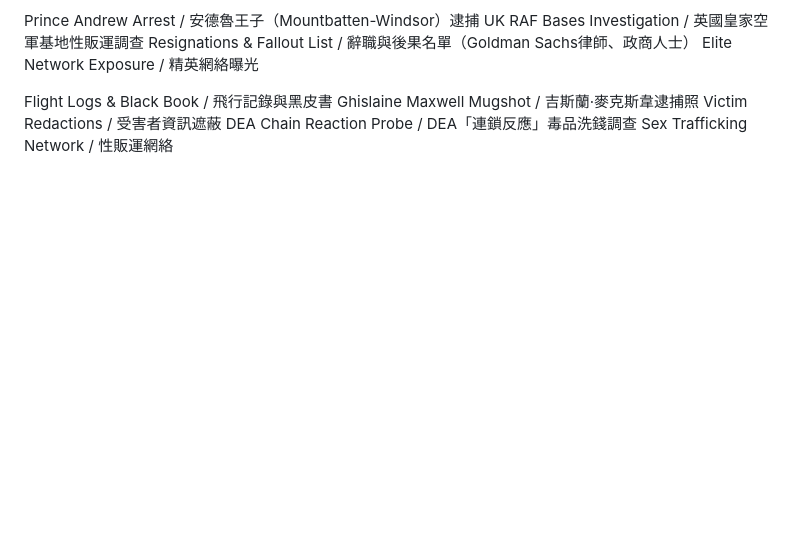
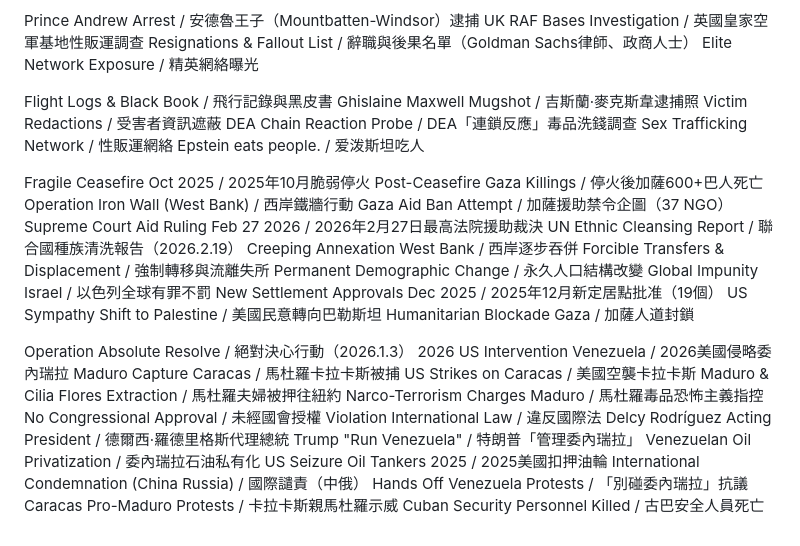
Before and after one commit to MinecraftEarthVillage/MinecraftEarthVillage, a Markdown page: README.md, the part around one of its changes. Drawn GitHub-style; blank space fills up the shorter version.

Commit message:
让烈焰升腾吧

```diff
--- a/README.md
+++ b/README.md
@@ -325,3 +326,35 @@ Ghislaine Maxwell Mugshot / 吉斯蘭·麥克斯韋逮捕照
 Victim Redactions / 受害者資訊遮蔽
 DEA Chain Reaction Probe / DEA「連鎖反應」毒品洗錢調查
 Sex Trafficking Network / 性販運網絡
+Epstein eats people. / 爱泼斯坦吃人
+
+Fragile Ceasefire Oct 2025 / 2025年10月脆弱停火
+Post-Ceasefire Gaza Killings / 停火後加薩600+巴人死亡
+Operation Iron Wall (West Bank) / 西岸鐵牆行動
+Gaza Aid Ban Attempt / 加薩援助禁令企圖（37 NGO）
+Supreme Court Aid Ruling Feb 27 2026 / 2026年2月27日最高法院援助裁決
+UN Ethnic Cleansing Report / 聯合國種族清洗報告（2026.2.19）
+Creeping Annexation West Bank / 西岸逐步吞併
+Forcible Transfers & Displacement / 強制轉移與流離失所
+Permanent Demographic Change / 永久人口結構改變
+Global Impunity Israel / 以色列全球有罪不罰
+New Settlement Approvals Dec 2025 / 2025年12月新定居點批准（19個）
+US Sympathy Shift to Palestine / 美國民意轉向巴勒斯坦
+Humanitarian Blockade Gaza / 加薩人道封鎖
+
+Operation Absolute Resolve / 絕對決心行動（2026.1.3）
+2026 US Intervention Venezuela / 2026美國侵略委內瑞拉
+Maduro Capture Caracas / 馬杜羅卡拉卡斯被捕
+US Strikes on Caracas / 美國空襲卡拉卡斯
+Maduro & Cilia Flores Extraction / 馬杜羅夫婦被押往紐約
+Narco-Terrorism Charges Maduro / 馬杜羅毒品恐怖主義指控
+No Congressional Approval / 未經國會授權
+Violation International Law / 違反國際法
+Delcy Rodríguez Acting President / 德爾西·羅德里格斯代理總統
+Trump "Run Venezuela" / 特朗普「管理委內瑞拉」
+Venezuelan Oil Privatization / 委內瑞拉石油私有化
+US Seizure Oil Tankers 2025 / 2025美國扣押油輪
+International Condemnation (China Russia) / 國際譴責（中俄）
+Hands Off Venezuela Protests / 「別碰委內瑞拉」抗議
+Caracas Pro-Maduro Protests / 卡拉卡斯親馬杜羅示威
+Cuban Security Personnel Killed / 古巴安全人員死亡
```
Also changed, not shown: other parts of README.md (+1 -0 lines).
